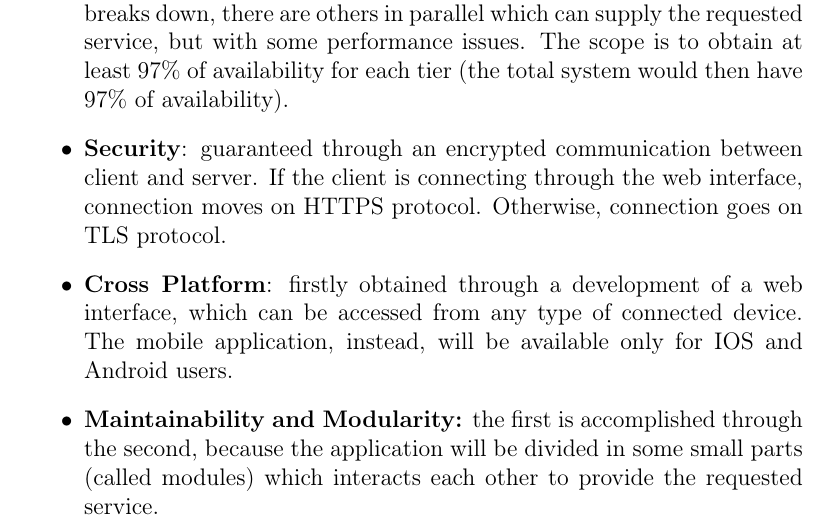
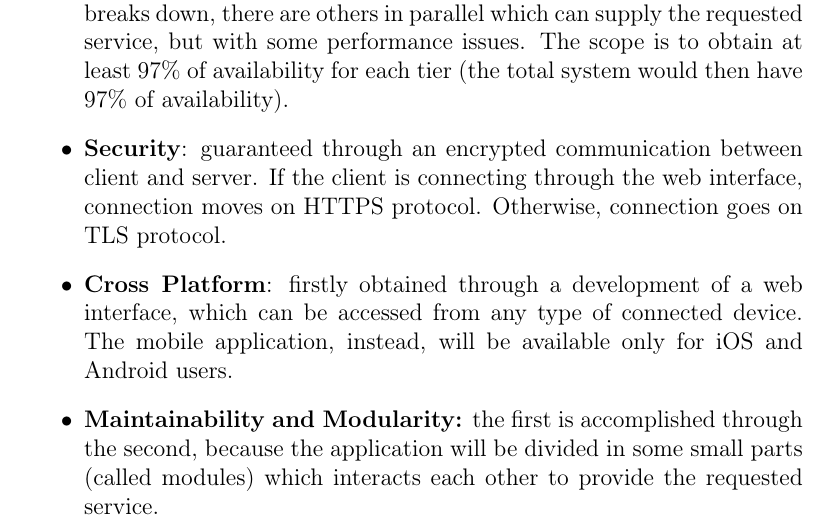
Before and after one commit to PiroX4256/SE2-Piemonti-Pirovano-Sonnino, a LaTeX document (DD/dd.tex): part of page 18 of 19, cut so that both start at the same text. Compiled offline with pdfLaTeX.

Commit message:
fix: altrimenti la apple mi uccide

```diff
--- a/DD/dd.tex
+++ b/DD/dd.tex
@@ -303,7 +303,7 @@ Also the system attributes are guaranteed by the design choices explained in thi
     \item \textbf{Easy usability}: guaranteed through a very simple, minimal and intuitive user interface. Since the main target of the application is the customer-side, the experience is designed to be very simple. In fact, there are only a few buttons with clear and precise functionalities. The aim is to complete the \textit{ASAP} ticket retrieval in no more than five taps (or clicks).
     \item \textbf{Reliability and Availability}: accomplished through a replication of the running application in different clones, following the \textit{scale-out} method. The physical nodes of the system would then work in parallel, avoiding system downtimes due to a failure. In fact, when a clone breaks down, there are others in parallel which can supply the requested service, but with some performance issues. The scope is to obtain at least 97\% of availability for each tier (the total system would then have 97\% of availability).
     \item \textbf{Security}: guaranteed through an encrypted communication between client and server. If the client is connecting through the web interface, connection moves on HTTPS protocol. Otherwise, connection goes on TLS protocol.
-    \item \textbf{Cross Platform}: firstly obtained through a development of a web interface, which can be accessed from any type of connected device. The mobile application, instead, will be available only for IOS and Android users.
+    \item \textbf{Cross Platform}: firstly obtained through a development of a web interface, which can be accessed from any type of connected device. The mobile application, instead, will be available only for iOS and Android users.
     \item \textbf{Maintainability and Modularity:} the first is accomplished through the second, because the application will be divided in some small parts (called modules) which interacts each other to provide the requested service.
 \end{itemize}
 
```
